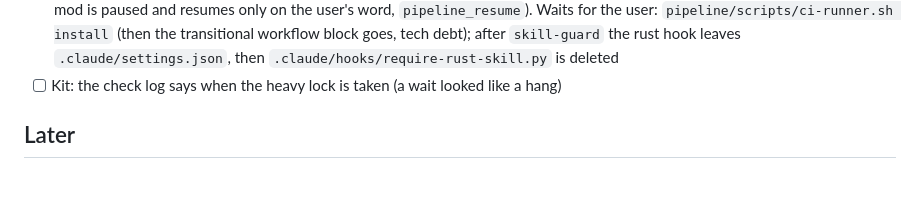
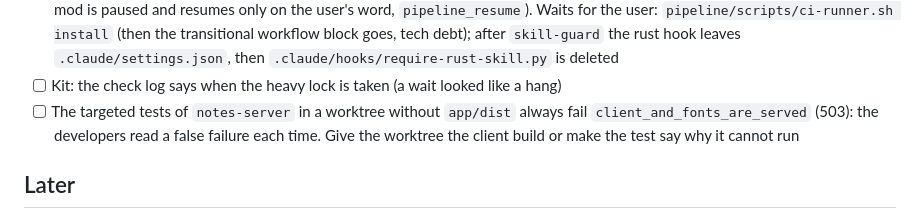
Before and after one commit to Peper20/BalukNotes, a Markdown page: docs/roadmap.md, the part around the change. GitHub-like rendering; blank space fills up the shorter version.

Commit message:
Roadmap: the false failure of the server's targeted tests in a worktree
Co-Authored-By: Claude Opus 5.5 <noreply@anthropic.com>

```diff
--- a/docs/roadmap.md
+++ b/docs/roadmap.md
@@ -331,6 +331,10 @@ is merged, one task at a time.
       `.claude/hooks/require-rust-skill.py` is deleted
 - [ ] Kit: the check log says when the heavy lock is taken (a wait looked
       like a hang)
+- [ ] The targeted tests of `notes-server` in a worktree without `app/dist`
+      always fail `client_and_fonts_are_served` (503): the developers read a
+      false failure each time. Give the worktree the client build or make the
+      test say why it cannot run
 
 ## Later
 
```
